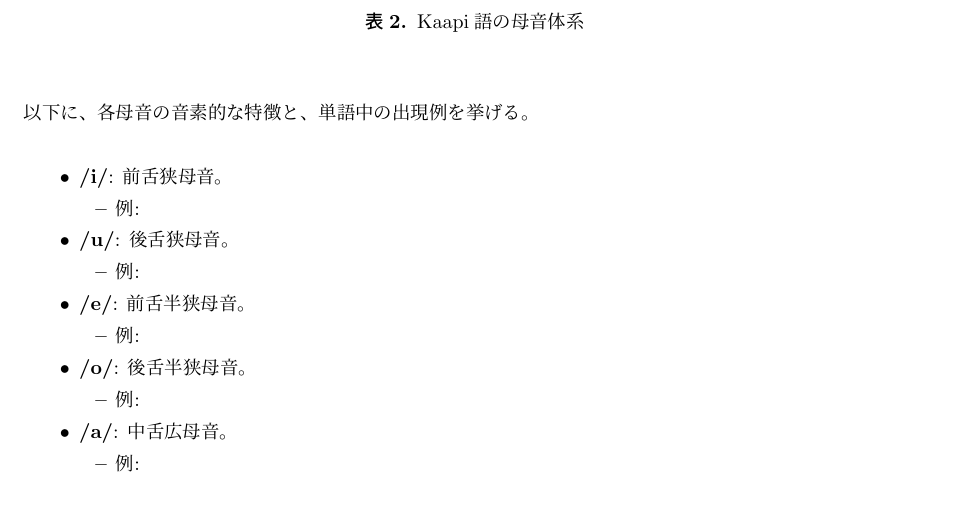
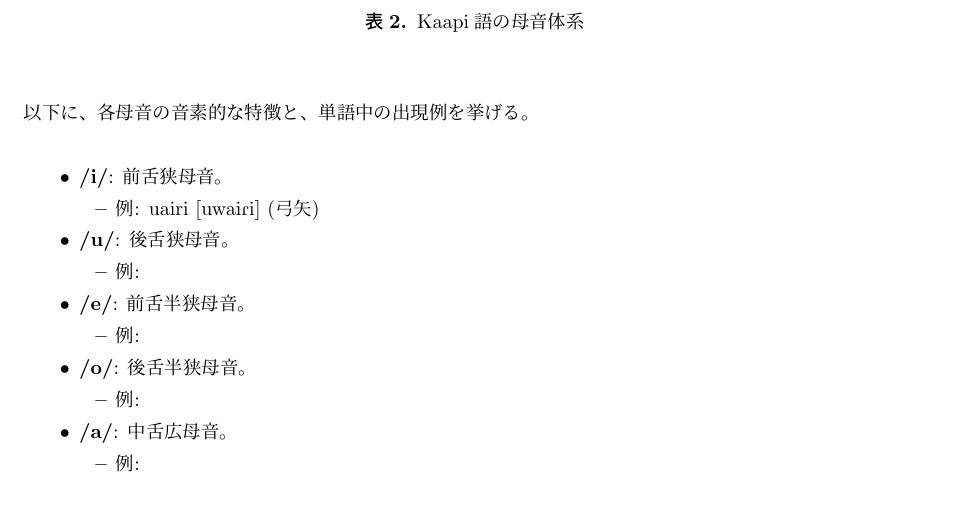
Before and after one commit to yuuri3/lang, a LaTeX document (myLanguage.tex, which reads section/音韻_母音.tex): part of page 6 of 27, cut so that both start at the same text. Compiled offline with upLaTeX and dvipdfmx.

Commit message:
fix /i/
TODO : /i/ の異音（例：子音/R/の後での中央化[i]など）が存在するか確認し、その音声環境を明確に記述してください。

```diff
--- a/section/音韻_母音.tex
+++ b/section/音韻_母音.tex
@@ -21,9 +21,8 @@
 \begin{itemize}
     \item \textbf{\textipa{/i/}}: 前舌狭母音。
     \begin{itemize}
-        \item 例: % TODO : 少なくとも一つの具体的な単語例（音素表記と音声表記）を挙げてください。
+        \item 例: uairi \textipa{[uwaiRi]} (弓矢)
     \end{itemize}
-% TODO : /i/ の異音（例：子音/R/の後での中央化[i]など）が存在するか確認し、その音声環境を明確に記述してください。
 
     \item \textbf{\textipa{/u/}}: 後舌狭母音。
     \begin{itemize}
```
